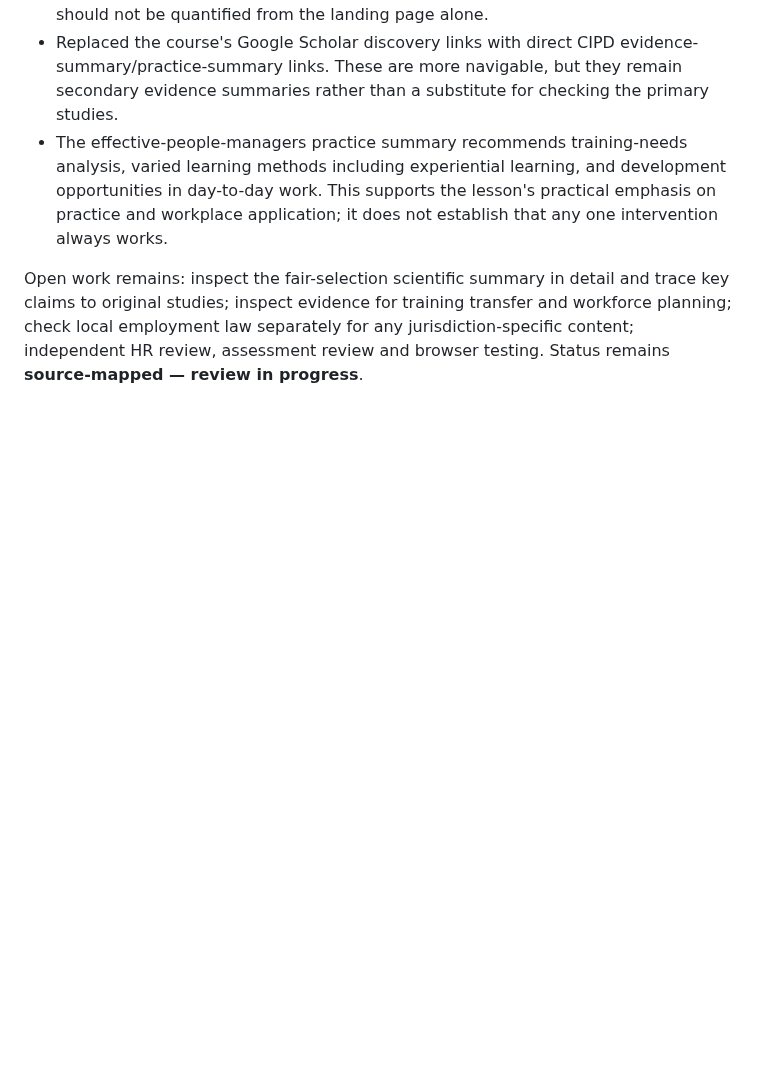
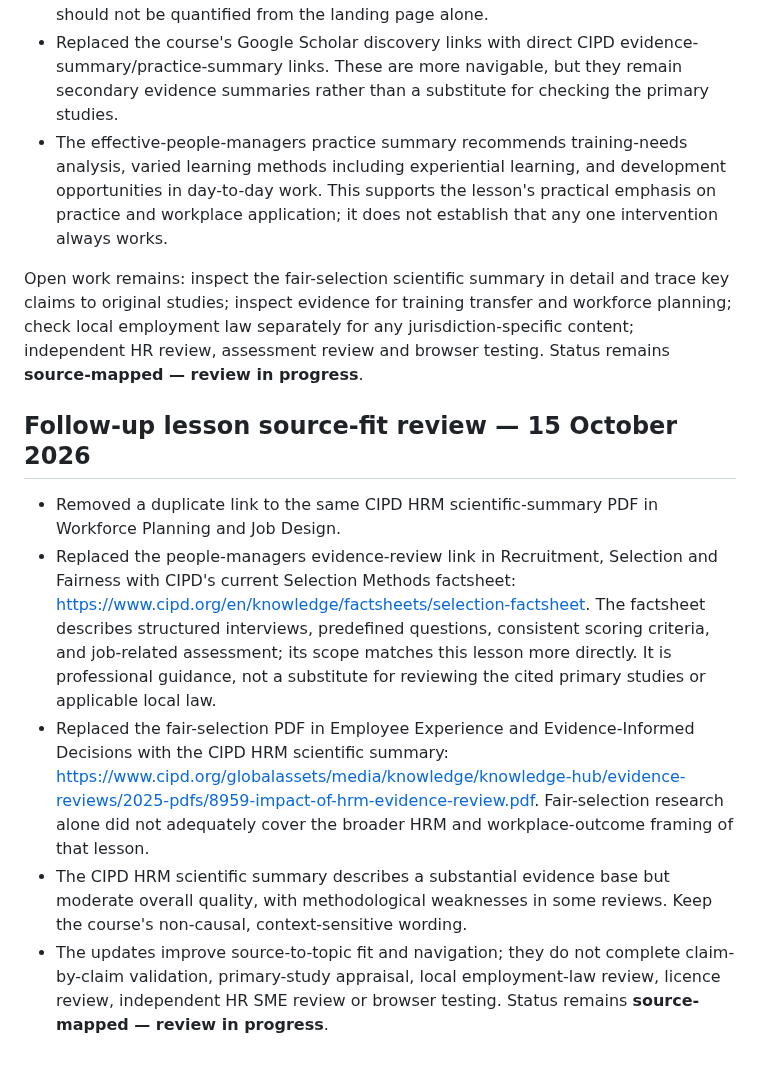
Before and after one commit to Mutayibnissar/keimova, a Markdown page: curriculum/audits/hr-management-essentials.md, the part around the change. Rendered like a GitHub page; blank space fills up the shorter version.

Commit message:
Record HR lesson source-fit review and remaining limits

```diff
--- a/curriculum/audits/hr-management-essentials.md
+++ b/curriculum/audits/hr-management-essentials.md
@@ -42,3 +42,11 @@ Remaining work: inspect fair-selection primary evidence, source training-transfe
 - The effective-people-managers practice summary recommends training-needs analysis, varied learning methods including experiential learning, and development opportunities in day-to-day work. This supports the lesson's practical emphasis on practice and workplace application; it does not establish that any one intervention always works.
 
 Open work remains: inspect the fair-selection scientific summary in detail and trace key claims to original studies; inspect evidence for training transfer and workforce planning; check local employment law separately for any jurisdiction-specific content; independent HR review, assessment review and browser testing. Status remains **source-mapped — review in progress**.
+
+
+## Follow-up lesson source-fit review — 15 October 2026
+- Removed a duplicate link to the same CIPD HRM scientific-summary PDF in Workforce Planning and Job Design.
+- Replaced the people-managers evidence-review link in Recruitment, Selection and Fairness with CIPD's current Selection Methods factsheet: https://www.cipd.org/en/knowledge/factsheets/selection-factsheet. The factsheet describes structured interviews, predefined questions, consistent scoring criteria, and job-related assessment; its scope matches this lesson more directly. It is professional guidance, not a substitute for reviewing the cited primary studies or applicable local law.
+- Replaced the fair-selection PDF in Employee Experience and Evidence-Informed Decisions with the CIPD HRM scientific summary: https://www.cipd.org/globalassets/media/knowledge/knowledge-hub/evidence-reviews/2025-pdfs/8959-impact-of-hrm-evidence-review.pdf. Fair-selection research alone did not adequately cover the broader HRM and workplace-outcome framing of that lesson.
+- The CIPD HRM scientific summary describes a substantial evidence base but moderate overall quality, with methodological weaknesses in some reviews. Keep the course's non-causal, context-sensitive wording.
+- The updates improve source-to-topic fit and navigation; they do not complete claim-by-claim validation, primary-study appraisal, local employment-law review, licence review, independent HR SME review or browser testing. Status remains **source-mapped — review in progress**.
```
